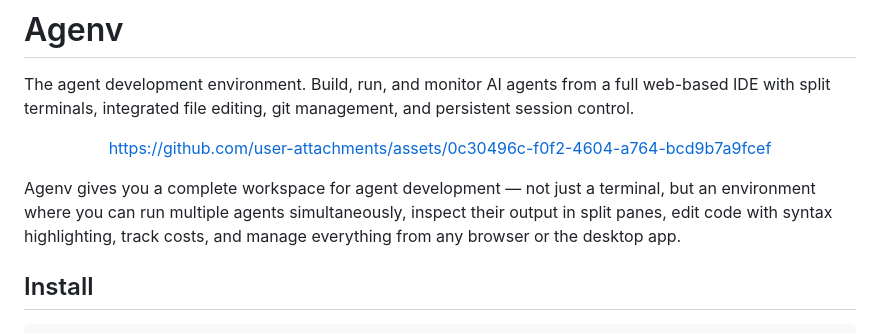
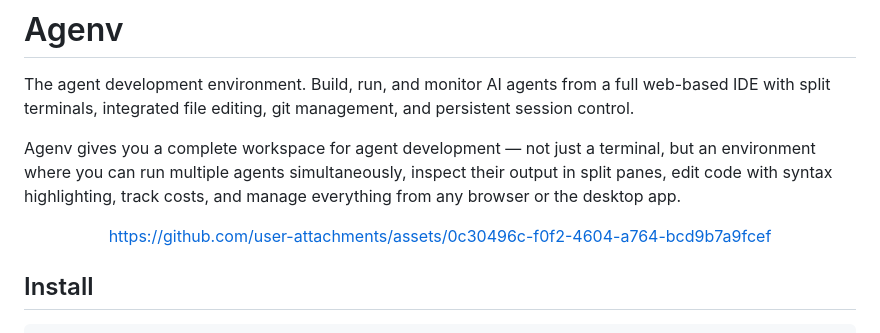
Before and after one commit to adibenmati/agenv, a Markdown page: README.md, the part around the change. GitHub-like rendering.

```diff
--- a/README.md
+++ b/README.md
@@ -2,14 +2,14 @@
 # Agenv
 
 The agent development environment. Build, run, and monitor AI agents from a full web-based IDE with split terminals, integrated file editing, git management, and persistent session control.
+
+Agenv gives you a complete workspace for agent development — not just a terminal, but an environment where you can run multiple agents simultaneously, inspect their output in split panes, edit code with syntax highlighting, track costs, and manage everything from any browser or the desktop app.
 
 <div align="center">
 
 https://github.com/user-attachments/assets/0c30496c-f0f2-4604-a764-bcd9b7a9fcef
 
 </div>
-
-Agenv gives you a complete workspace for agent development — not just a terminal, but an environment where you can run multiple agents simultaneously, inspect their output in split panes, edit code with syntax highlighting, track costs, and manage everything from any browser or the desktop app.
 
 ## Install
 
```
